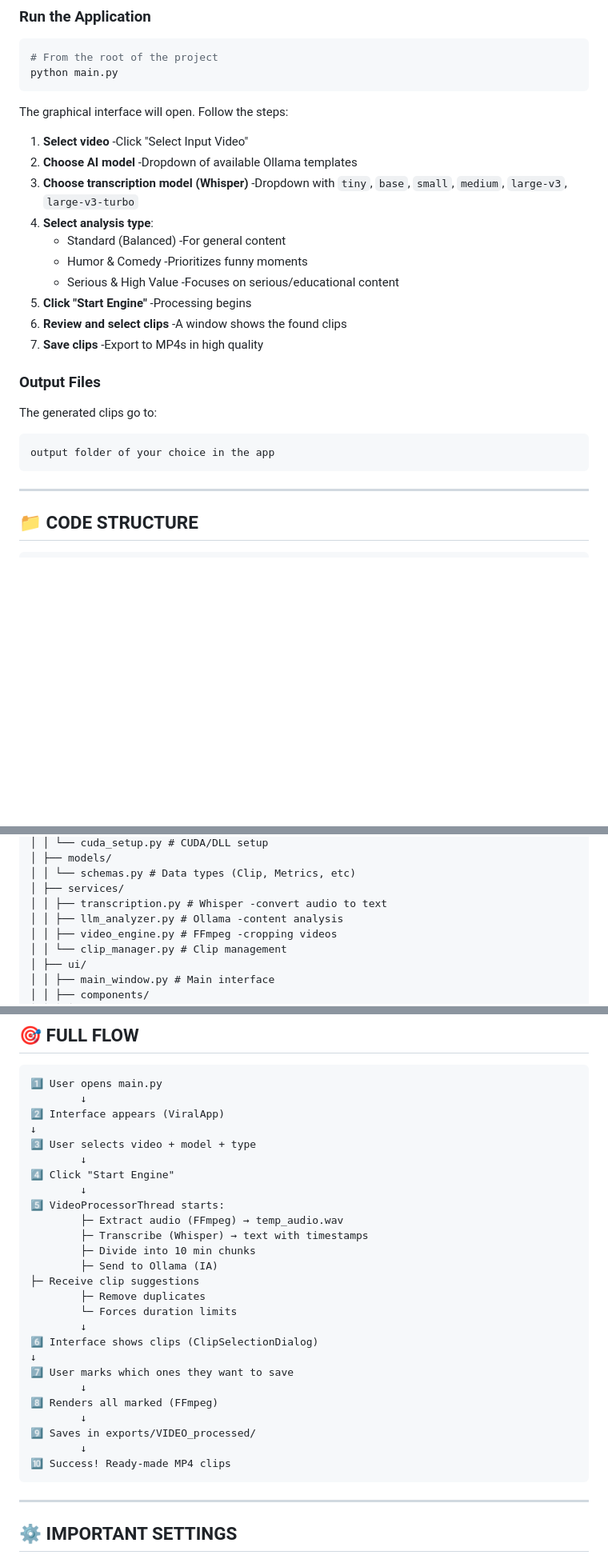
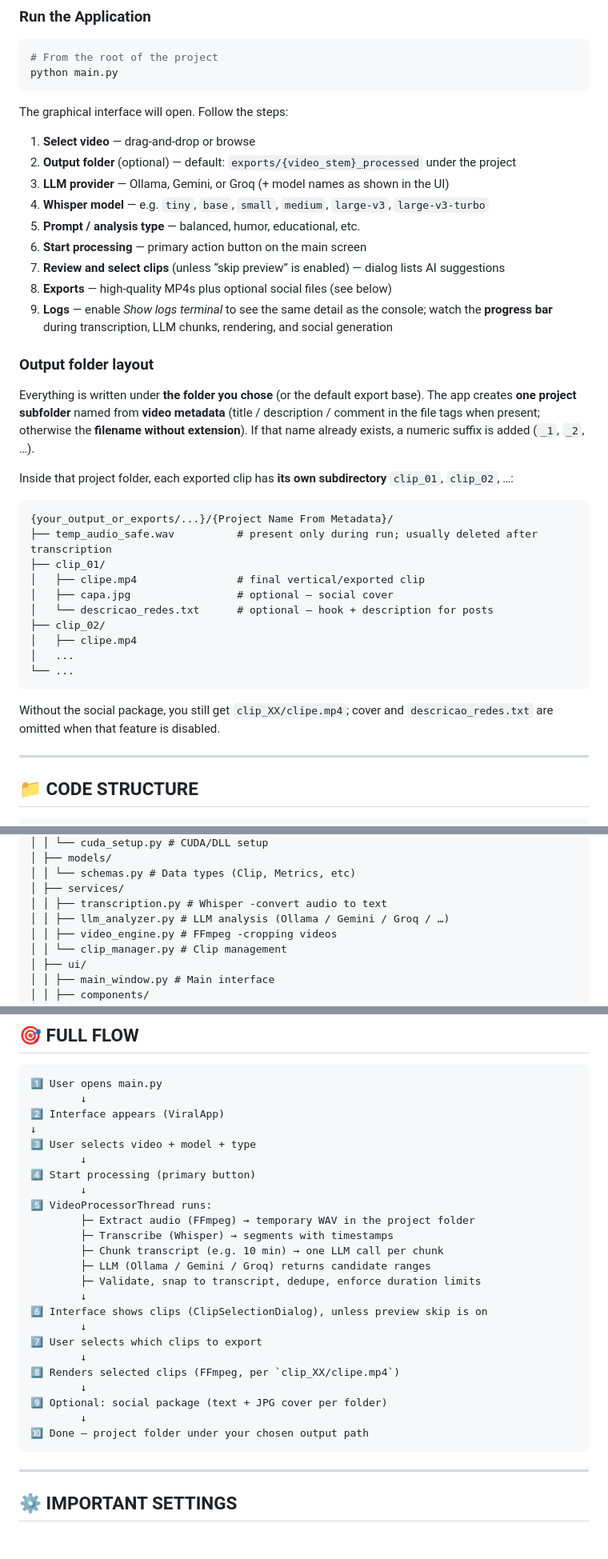
Before and after one commit to RamomPacheco/clipmaster, a Markdown page: README.md, 3 parts joined by grey strips. Shown at 80% size. GitHub-like rendering; blank space fills up the shorter version.

Commit message:
docs: atualizar READMEs com exportação por pastas, LLMs, UI e progresso
Made-with: Cursor

````diff
--- a/README.md
+++ b/README.md
@@ -79,23 +83,36 @@ python main.py
 
 The graphical interface will open. Follow the steps:
 
-1. **Select video** -Click "Select Input Video"
-2. **Choose AI model** -Dropdown of available Ollama templates
-3. **Choose transcription model (Whisper)** -Dropdown with `tiny`, `base`, `small`, `medium`, `large-v3`, `large-v3-turbo`
-4. **Select analysis type**:
-   - Standard (Balanced) -For general content
-   - Humor & Comedy -Prioritizes funny moments
-   - Serious & High Value -Focuses on serious/educational content
-5. **Click "Start Engine"** -Processing begins
-6. **Review and select clips** -A window shows the found clips
-7. **Save clips** -Export to MP4s in high quality
+1. **Select video** — drag-and-drop or browse
+2. **Output folder** (optional) — default: `exports/{video_stem}_processed` under the project
+3. **LLM provider** — Ollama, Gemini, or Groq (+ model names as shown in the UI)
+4. **Whisper model** — e.g. `tiny`, `base`, `small`, `medium`, `large-v3`, `large-v3-turbo`
+5. **Prompt / analysis type** — balanced, humor, educational, etc.
+6. **Start processing** — primary action button on the main screen
+7. **Review and select clips** (unless “skip preview” is enabled) — dialog lists AI suggestions
+8. **Exports** — high-quality MP4s plus optional social files (see below)
+9. **Logs** — enable *Show logs terminal* to see the same detail as the console; watch the **progress bar** during transcription, LLM chunks, rendering, and social generation
 
-### Output Files
+### Output folder layout
 
-The generated clips go to:
+Everything is written under **the folder you chose** (or the default export base). The app creates **one project subfolder** named from **video metadata** (title / description / comment in the file tags when present; otherwise the **filename without extension**). If that name already exists, a numeric suffix is added (`_1`, `_2`, …).
+
+Inside that project folder, each exported clip has **its own subdirectory** `clip_01`, `clip_02`, …:
+
 ```
-output folder of your choice in the app
+{your_output_or_exports/...}/{Project Name From Metadata}/
+├── temp_audio_safe.wav          # present only during run; usually deleted after transcription
+├── clip_01/
+│   ├── clipe.mp4                # final vertical/exported clip
+│   ├── capa.jpg                 # optional — social cover
+│   └── descricao_redes.txt      # optional — hook + description for posts
+├── clip_02/
+│   ├── clipe.mp4
+│   ...
+└── ...
 ```
+
+Without the social package, you still get `clip_XX/clipe.mp4`; cover and `descricao_redes.txt` are omitted when that feature is disabled.
 
 ---
 
@@ -114,7 +131,7 @@ clipmaster/
 │ │ └── schemas.py # Data types (Clip, Metrics, etc)
 │ ├── services/
 │ │ ├── transcription.py # Whisper -convert audio to text
-│ │ ├── llm_analyzer.py # Ollama -content analysis
+│ │ ├── llm_analyzer.py # LLM analysis (Ollama / Gemini / Groq / …)
 │ │ ├── video_engine.py # FFmpeg -cropping videos
 │ │ └── clip_manager.py # Clip management
 │ ├── ui/
@@ -358,26 +373,24 @@ class ClipSelectionDialog(QDialog):
 ↓
 3️⃣ User selects video + model + type
         ↓
-4️⃣ Click "Start Engine"
+4️⃣ Start processing (primary button)
         ↓
-5️⃣ VideoProcessorThread starts:
-        ├─ Extract audio (FFmpeg) → temp_audio.wav
-        ├─ Transcribe (Whisper) → text with timestamps
-        ├─ Divide into 10 min chunks
-        ├─ Send to Ollama (IA)
-├─ Receive clip suggestions
-        ├─ Remove duplicates
-        └─ Forces duration limits
+5️⃣ VideoProcessorThread runs:
+        ├─ Extract audio (FFmpeg) → temporary WAV in the project folder
+        ├─ Transcribe (Whisper) → segments with timestamps
+        ├─ Chunk transcript (e.g. 10 min) → one LLM call per chunk
+        ├─ LLM (Ollama / Gemini / Groq) returns candidate ranges
+        ├─ Validate, snap to transcript, dedupe, enforce duration limits
         ↓
-6️⃣ Interface shows clips (ClipSelectionDialog)
-↓
-7️⃣ User marks which ones they want to save
+6️⃣ Interface shows clips (ClipSelectionDialog), unless preview skip is on
         ↓
-8️⃣ Renders all marked (FFmpeg)
+7️⃣ User selects which clips to export
         ↓
-9️⃣ Saves in exports/VIDEO_processed/
+8️⃣ Renders selected clips (FFmpeg, per `clip_XX/clipe.mp4`)
         ↓
-🔟 Success! Ready-made MP4 clips
+9️⃣ Optional: social package (text + JPG cover per folder)
+        ↓
+🔟 Done — project folder under your chosen output path
 ```
 
 ---
````
Also changed, not shown: other parts of README.md (+30 -23 lines), README.pt-BR.md (+64 -46 lines).
